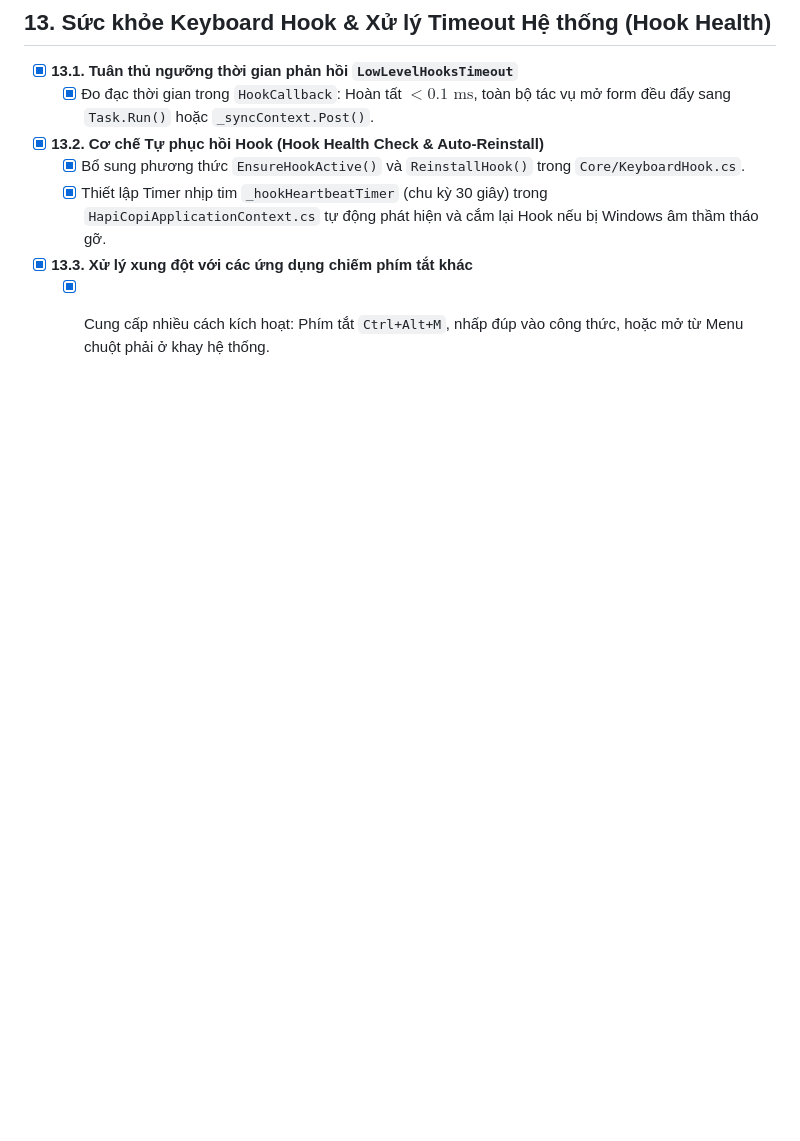
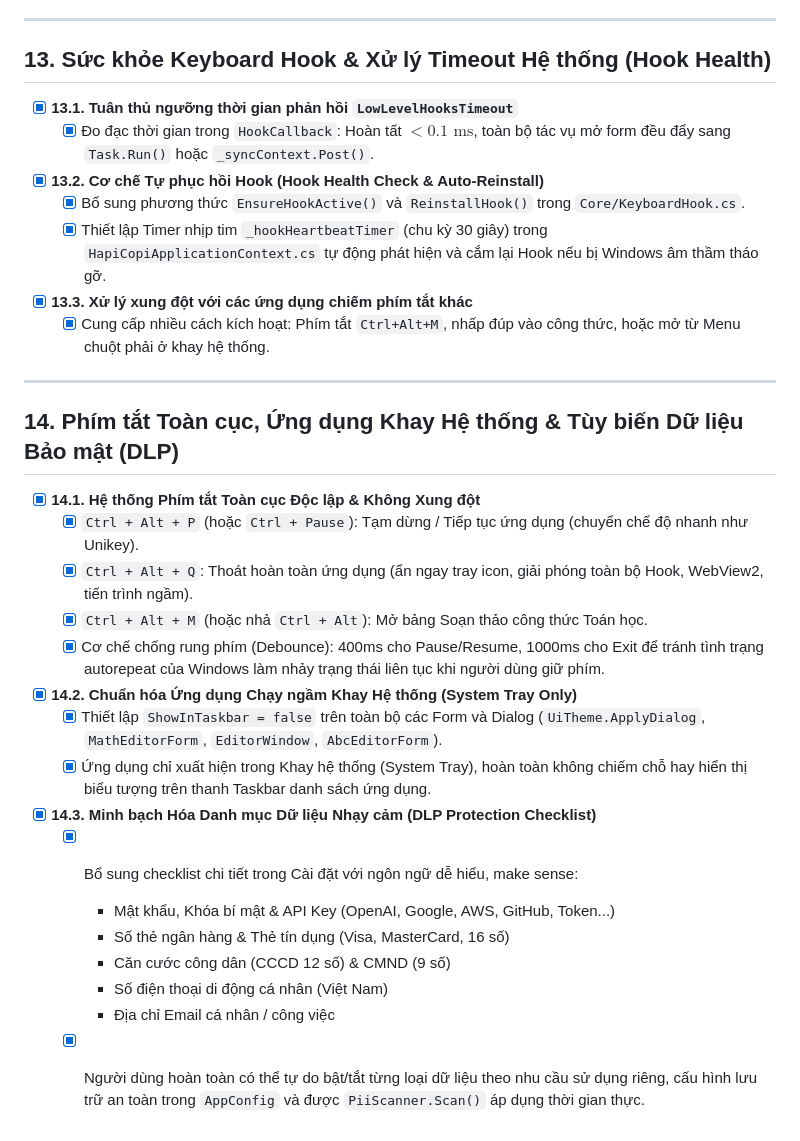
Before and after one commit to ThienHoang56/HapiCopi, a Markdown page: sessions/4. check technical/CHECKLIST_TECHNICAL_RISKS.md, the part around the change. Drawn GitHub-style; blank space fills up the shorter version.

Commit message:
docs: Update CHECKLIST_TECHNICAL_RISKS.md with Pillar 14 (Hotkeys, Tray-only, DLP Checklist)

```diff
--- a/sessions/4. check technical/CHECKLIST_TECHNICAL_RISKS.md
+++ b/sessions/4. check technical/CHECKLIST_TECHNICAL_RISKS.md
@@ -174,3 +174,24 @@
   - [x] Thiết lập Timer nhịp tim `_hookHeartbeatTimer` (chu kỳ 30 giây) trong `HapiCopiApplicationContext.cs` tự động phát hiện và cắm lại Hook nếu bị Windows âm thầm tháo gỡ.
 - [x] **13.3. Xử lý xung đột với các ứng dụng chiếm phím tắt khác**
   - [x] Cung cấp nhiều cách kích hoạt: Phím tắt `Ctrl+Alt+M`, nhấp đúp vào công thức, hoặc mở từ Menu chuột phải ở khay hệ thống.
+
+---
+
+## 14. Phím tắt Toàn cục, Ứng dụng Khay Hệ thống & Tùy biến Dữ liệu Bảo mật (DLP)
+
+- [x] **14.1. Hệ thống Phím tắt Toàn cục Độc lập & Không Xung đột**
+  - [x] `Ctrl + Alt + P` (hoặc `Ctrl + Pause`): Tạm dừng / Tiếp tục ứng dụng (chuyển chế độ nhanh như Unikey).
+  - [x] `Ctrl + Alt + Q`: Thoát hoàn toàn ứng dụng (ẩn ngay tray icon, giải phóng toàn bộ Hook, WebView2, tiến trình ngầm).
+  - [x] `Ctrl + Alt + M` (hoặc nhả `Ctrl + Alt`): Mở bảng Soạn thảo công thức Toán học.
+  - [x] Cơ chế chống rung phím (Debounce): 400ms cho Pause/Resume, 1000ms cho Exit để tránh tình trạng autorepeat của Windows làm nhảy trạng thái liên tục khi người dùng giữ phím.
+- [x] **14.2. Chuẩn hóa Ứng dụng Chạy ngầm Khay Hệ thống (System Tray Only)**
+  - [x] Thiết lập `ShowInTaskbar = false` trên toàn bộ các Form và Dialog (`UiTheme.ApplyDialog`, `MathEditorForm`, `EditorWindow`, `AbcEditorForm`).
+  - [x] Ứng dụng chỉ xuất hiện trong Khay hệ thống (System Tray), hoàn toàn không chiếm chỗ hay hiển thị biểu tượng trên thanh Taskbar danh sách ứng dụng.
+- [x] **14.3. Minh bạch Hóa Danh mục Dữ liệu Nhạy cảm (DLP Protection Checklist)**
+  - [x] Bổ sung checklist chi tiết trong Cài đặt với ngôn ngữ dễ hiểu, make sense:
+    - Mật khẩu, Khóa bí mật & API Key (OpenAI, Google, AWS, GitHub, Token...)
+    - Số thẻ ngân hàng & Thẻ tín dụng (Visa, MasterCard, 16 số)
+    - Căn cước công dân (CCCD 12 số) & CMND (9 số)
+    - Số điện thoại di động cá nhân (Việt Nam)
+    - Địa chỉ Email cá nhân / công việc
+  - [x] Người dùng hoàn toàn có thể tự do bật/tắt từng loại dữ liệu theo nhu cầu sử dụng riêng, cấu hình lưu trữ an toàn trong `AppConfig` và được `PiiScanner.Scan()` áp dụng thời gian thực.
```
